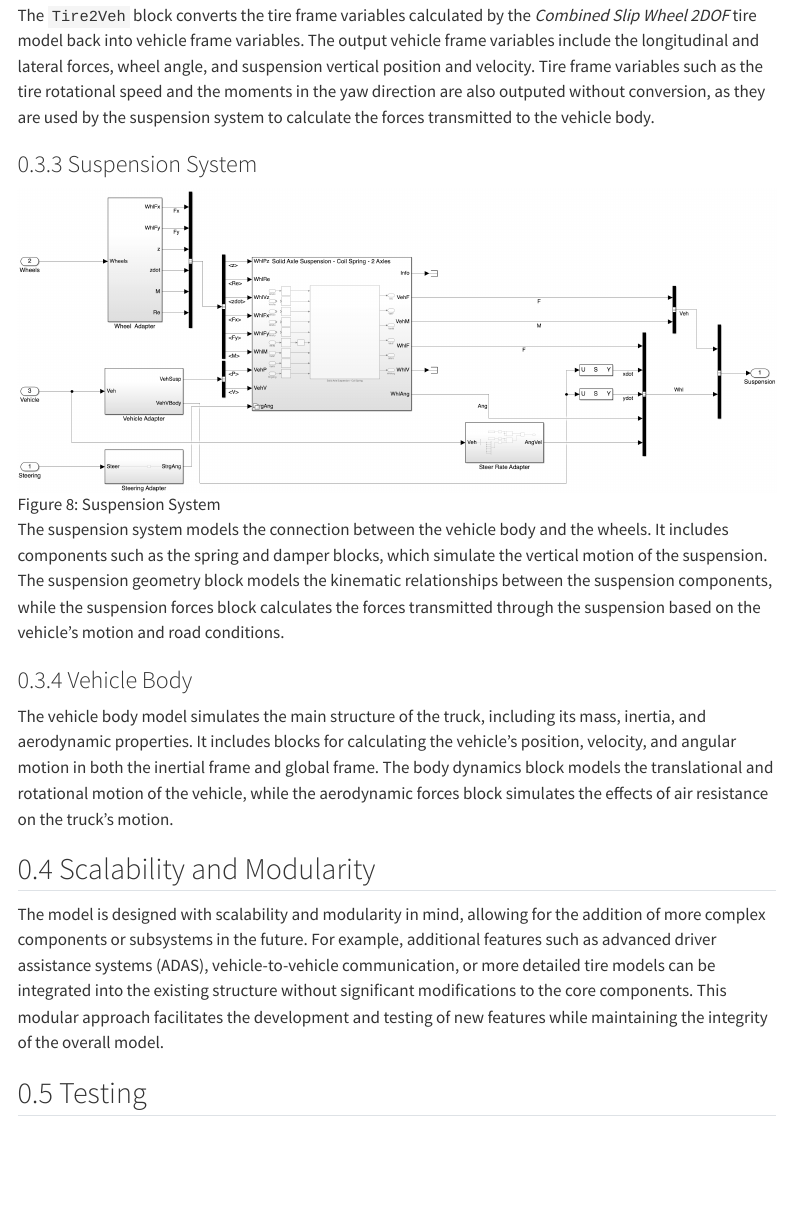
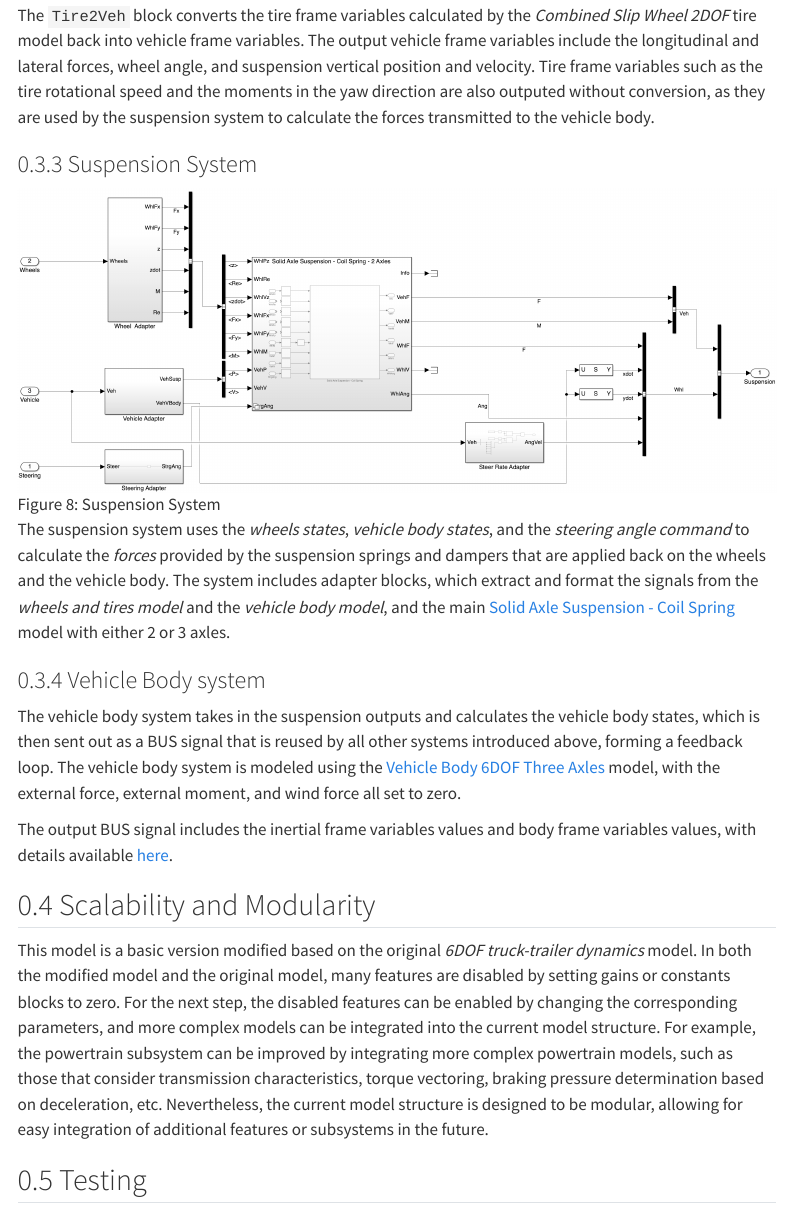
Before and after one commit to q30zhang/platooning-simulation-introduction, a Quarto document (BasicTruckModel.qmd): the page in a window 1100 px wide, from 4810 px down. Rendered offline with R 4.5, knitr and Pandoc in place of Quarto, with nearby package versions; menus at the side of the page are left out.

Commit message:
basic model mostly finished, except for testing section, which needs a built simulink testing model (to do next).

```diff
--- a/BasicTruckModel.qmd
+++ b/BasicTruckModel.qmd
@@ -70,15 +70,17 @@ The `Tire2Veh` block converts the tire frame variables calculated by the *Combin
 
 ![Suspension System](images/suspension.png){#fig-suspension-system width=100%}
 
-The suspension system models the connection between the vehicle body and the wheels. It includes components such as the spring and damper blocks, which simulate the vertical motion of the suspension. The suspension geometry block models the kinematic relationships between the suspension components, while the suspension forces block calculates the forces transmitted through the suspension based on the vehicle's motion and road conditions.
+The suspension system uses the *wheels states*, *vehicle body states*, and the *steering angle command* to calculate the *forces* provided by the suspension springs and dampers that are applied back on the wheels and the vehicle body. The system includes adapter blocks, which extract and format the signals from the *wheels and tires model* and the *vehicle body model*, and the main [Solid Axle Suspension - Coil Spring](https://www.mathworks.com/help/releases/R2025b/vdynblks/ref/solidaxlesuspensioncoilspring.html) model with either 2 or 3 axles.
 
-### Vehicle Body {#vehicle-body}
+### Vehicle Body system {#vehicle-body-system}
 
-The vehicle body model simulates the main structure of the truck, including its mass, inertia, and aerodynamic properties. It includes blocks for calculating the vehicle's position, velocity, and angular motion in both the inertial frame and global frame. The body dynamics block models the translational and rotational motion of the vehicle, while the aerodynamic forces block simulates the effects of air resistance on the truck's motion.
+The vehicle body system takes in the suspension outputs and calculates the vehicle body states, which is then sent out as a BUS signal that is reused by all other systems introduced above, forming a feedback loop. The vehicle body system is modeled using the [Vehicle Body 6DOF Three Axles](https://www.mathworks.com/help/releases/R2025b/vdynblks/ref/vehiclebody6dofthreeaxles.html) model, with the external force, external moment, and wind force all set to zero.
+
+The output BUS signal includes the inertial frame variables values and body frame variables values, with details available [here](https://www.mathworks.com/help/releases/R2025b/vdynblks/ref/vehiclebody6dofthreeaxles.html#expand_accordion_body_mw_87924266-98e1-499a-a2c3-0ef2321d5d6f_sep_mw_87477e1d-eb6c-4fec-b1e0-a1c3d080db07).
 
 ## Scalability and Modularity {#scalability-and-modularity}
 
-The model is designed with scalability and modularity in mind, allowing for the addition of more complex components or subsystems in the future. For example, additional features such as advanced driver assistance systems (ADAS), vehicle-to-vehicle communication, or more detailed tire models can be integrated into the existing structure without significant modifications to the core components. This modular approach facilitates the development and testing of new features while maintaining the integrity of the overall model.
+This model is a basic version modified based on the original *6DOF truck-trailer dynamics* model. In both the modified model and the original model, many features are disabled by setting gains or constants blocks to zero. For the next step, the disabled features can be enabled by changing the corresponding parameters, and more complex models can be integrated into the current model structure. For example, the powertrain subsystem can be improved by integrating more complex powertrain models, such as those that consider transmission characteristics, torque vectoring, braking pressure determination based on deceleration, etc. Nevertheless, the current model structure is designed to be modular, allowing for easy integration of additional features or subsystems in the future.
 
 ## Testing {#testing}
 
```
